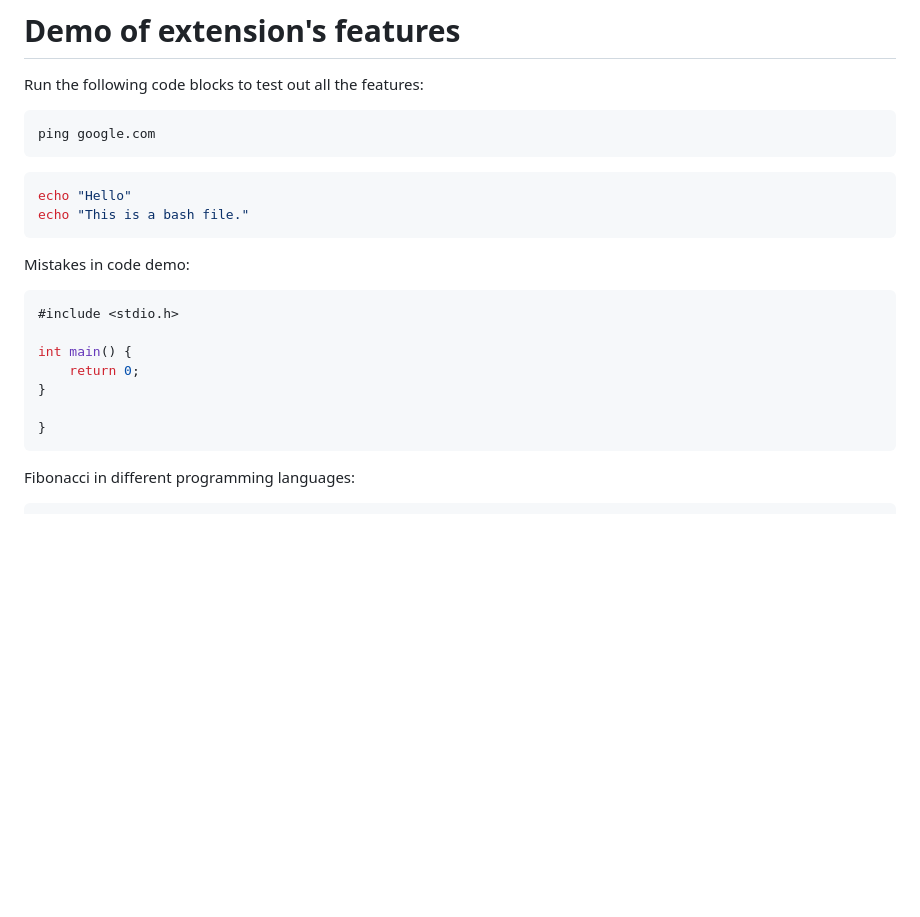
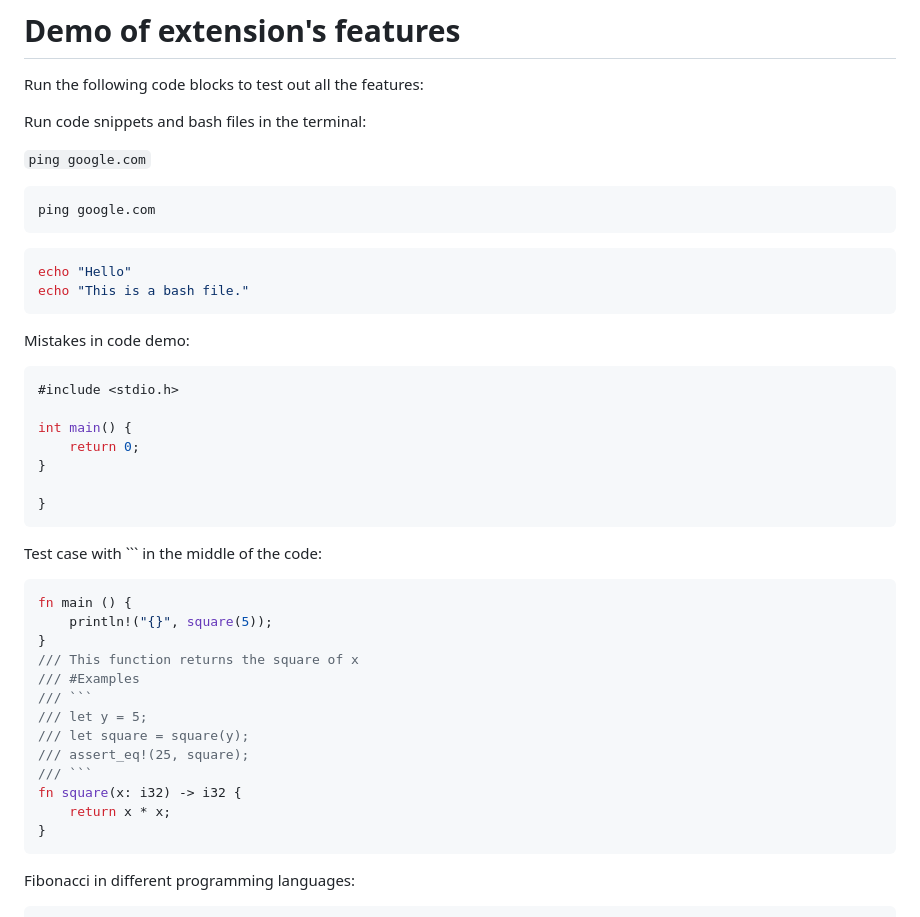
Before and after one commit to renathossain/vscode-markdown-runner, a Markdown page: DEMO.md, the part around the change. Rendered like a GitHub page; blank space fills up the shorter version.

````diff
--- a/DEMO.md
+++ b/DEMO.md
@@ -1,6 +1,10 @@
 # Demo of extension's features
 
 Run the following code blocks to test out all the features:
+
+Run code snippets and bash files in the terminal:
+
+`ping google.com`
 
 ```bash
 ping google.com
@@ -20,6 +24,24 @@ int main() {
     return 0;
 }
 
+}
+```
+
+Test case with ``` in the middle of the code:
+
+```rust
+fn main () {
+    println!("{}", square(5));
+}
+/// This function returns the square of x
+/// #Examples
+/// ```
+/// let y = 5;
+/// let square = square(y);
+/// assert_eq!(25, square);
+/// ```
+fn square(x: i32) -> i32 {
+    return x * x;
 }
 ```
 
````
